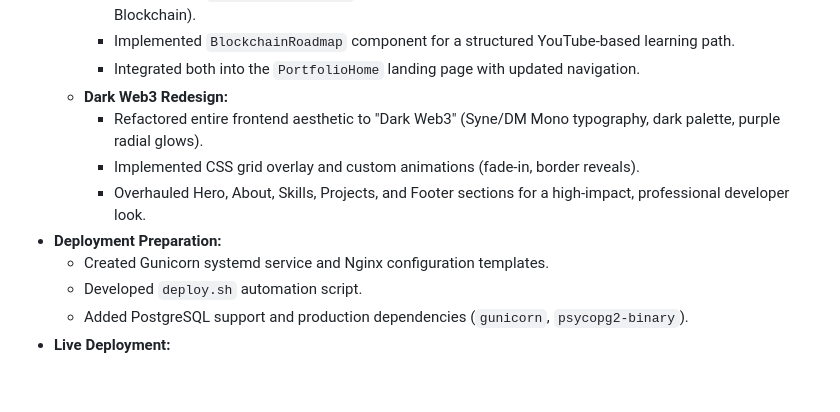
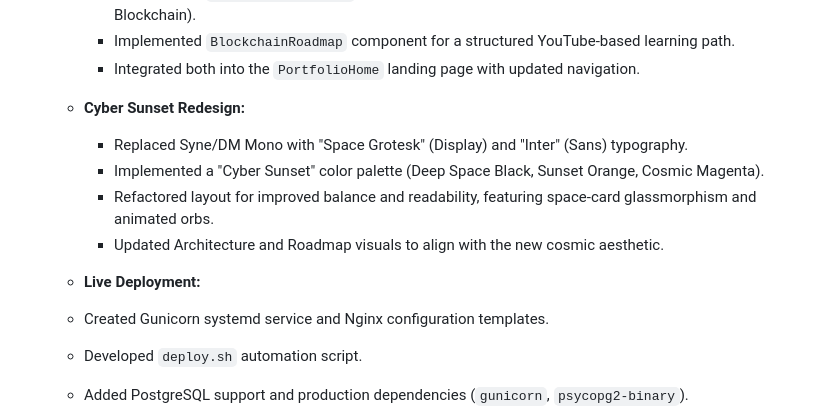
Before and after one commit to bhattdpac/dpacwebsite, a Markdown page: context/progress-tracker.md, the part around the change. Rendered like a GitHub page; blank space fills up the shorter version.

Commit message:
Docs: Update progress tracker with Cyber Sunset redesign details

```diff
--- a/context/progress-tracker.md
+++ b/context/progress-tracker.md
@@ -26,11 +26,13 @@ Update this file after every meaningful implementation change.
     - Implemented `ArchitectureVisual` component to showcase the system flow (Frontend -> Backend/AI -> Blockchain).
     - Implemented `BlockchainRoadmap` component for a structured YouTube-based learning path.
     - Integrated both into the `PortfolioHome` landing page with updated navigation.
-  - **Dark Web3 Redesign:**
-    - Refactored entire frontend aesthetic to "Dark Web3" (Syne/DM Mono typography, dark palette, purple radial glows).
-    - Implemented CSS grid overlay and custom animations (fade-in, border reveals).
-    - Overhauled Hero, About, Skills, Projects, and Footer sections for a high-impact, professional developer look.
-- **Deployment Preparation:**
+  - **Cyber Sunset Redesign:**
+    - Replaced Syne/DM Mono with "Space Grotesk" (Display) and "Inter" (Sans) typography.
+    - Implemented a "Cyber Sunset" color palette (Deep Space Black, Sunset Orange, Cosmic Magenta).
+    - Refactored layout for improved balance and readability, featuring space-card glassmorphism and animated orbs.
+    - Updated Architecture and Roadmap visuals to align with the new cosmic aesthetic.
+  - **Live Deployment:**
+
   - Created Gunicorn systemd service and Nginx configuration templates.
   - Developed `deploy.sh` automation script.
   - Added PostgreSQL support and production dependencies (`gunicorn`, `psycopg2-binary`).
```
